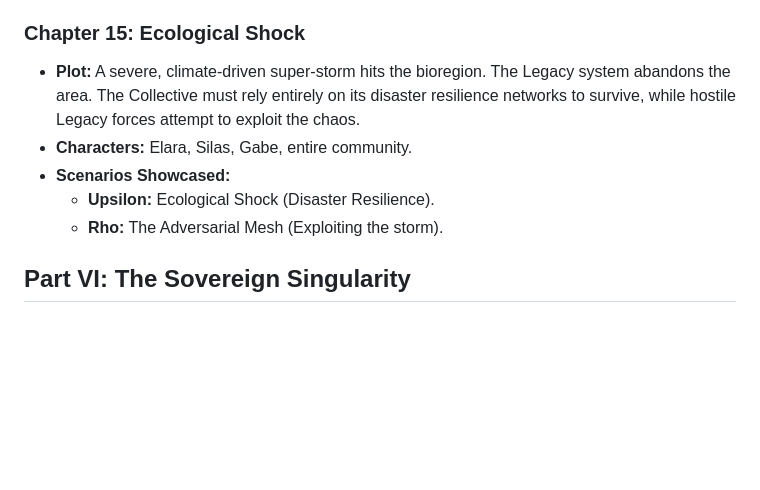
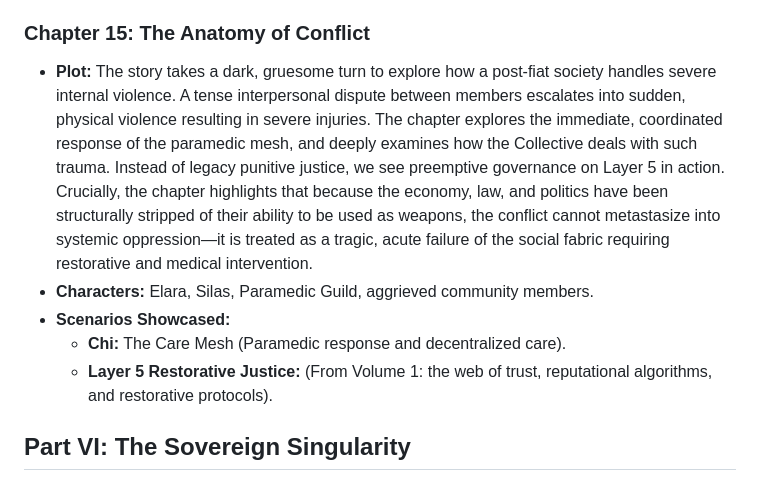
Before and after one commit to raffaine/collective, a Markdown page: doc/book_fault_tolerance/book_structure.md, the part around the change. Rendered like a GitHub page; blank space fills up the shorter version.

Commit message:
Repurpose Chapter 15 to focus on internal violence and restorative justice

```diff
--- a/doc/book_fault_tolerance/book_structure.md
+++ b/doc/book_fault_tolerance/book_structure.md
@@ -117,12 +117,12 @@ Kael and Jax are both working nomadically spreading The Collective across the co
     *   **Phi:** The Elder Commons (Passing on wisdom and assets).
     *   **Lambda:** Cultural Commons (Arts, Sound, and Somatic Play).
 
-### Chapter 15: Ecological Shock
-*   **Plot:** A severe, climate-driven super-storm hits the bioregion. The Legacy system abandons the area. The Collective must rely entirely on its disaster resilience networks to survive, while hostile Legacy forces attempt to exploit the chaos.
-*   **Characters:** Elara, Silas, Gabe, entire community.
+### Chapter 15: The Anatomy of Conflict
+*   **Plot:** The story takes a dark, gruesome turn to explore how a post-fiat society handles severe internal violence. A tense interpersonal dispute between members escalates into sudden, physical violence resulting in severe injuries. The chapter explores the immediate, coordinated response of the paramedic mesh, and deeply examines how the Collective deals with such trauma. Instead of legacy punitive justice, we see preemptive governance on Layer 5 in action. Crucially, the chapter highlights that because the economy, law, and politics have been structurally stripped of their ability to be used as weapons, the conflict cannot metastasize into systemic oppression—it is treated as a tragic, acute failure of the social fabric requiring restorative and medical intervention.
+*   **Characters:** Elara, Silas, Paramedic Guild, aggrieved community members.
 *   **Scenarios Showcased:**
-    *   **Upsilon:** Ecological Shock (Disaster Resilience).
-    *   **Rho:** The Adversarial Mesh (Exploiting the storm).
+    *   **Chi:** The Care Mesh (Paramedic response and decentralized care).
+    *   **Layer 5 Restorative Justice:** (From Volume 1: the web of trust, reputational algorithms, and restorative protocols).
 
 ## Part VI: The Sovereign Singularity
 
```
